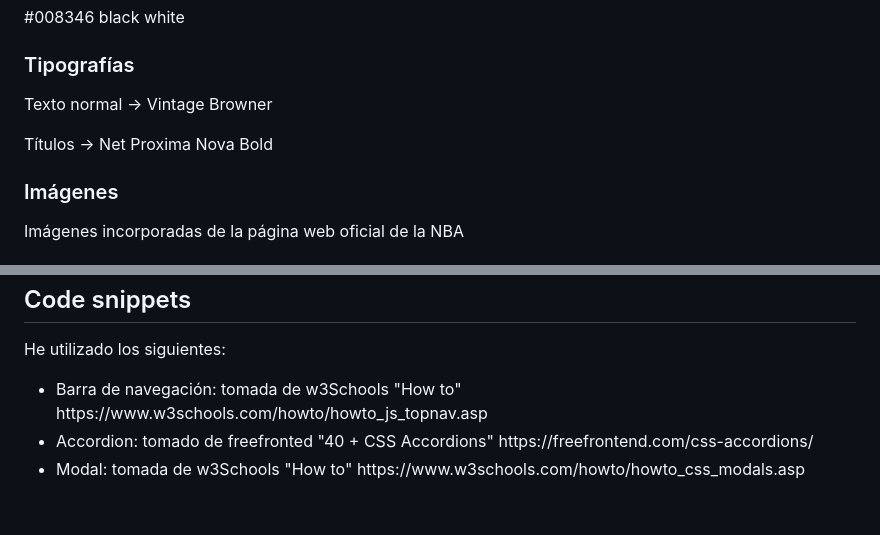
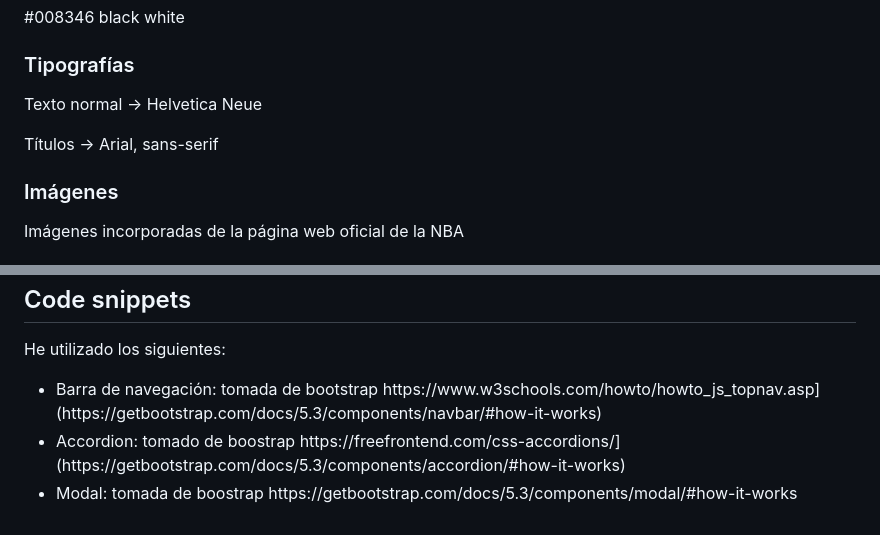
Before and after one commit to Kazuma275/celtics_bootstrap, a Markdown page: README.md, 2 parts joined by grey strips. Drawn GitHub-style.

```diff
--- a/README.md
+++ b/README.md
@@ -80,10 +80,10 @@ Encima de la imagen he colocado un botón que le lleva al usuario directamente a
 
 <h3>Tipografías</h3>
 <p>
-  Texto normal -> Vintage Browner
+  Texto normal -> Helvetica Neue
 </p>
 <p>
-  Títulos      -> Net Proxima Nova Bold
+  Títulos      -> Arial, sans-serif
 </p>
 
 <h3>Imágenes</h3>
@@ -95,7 +95,7 @@ Encima de la imagen he colocado un botón que le lleva al usuario directamente a
 <h2 id="snippets">Code snippets</h2>
 <p>He utilizado los siguientes:</p>
 <ul>
-  <li>Barra de navegación: tomada de w3Schools "How to" https://www.w3schools.com/howto/howto_js_topnav.asp </li>
-  <li>Accordion: tomado de freefronted "40 + CSS Accordions" https://freefrontend.com/css-accordions/ </li>
-  <li>Modal: tomada de w3Schools "How to" https://www.w3schools.com/howto/howto_css_modals.asp </li>
+  <li>Barra de navegación: tomada de bootstrap https://www.w3schools.com/howto/howto_js_topnav.asp](https://getbootstrap.com/docs/5.3/components/navbar/#how-it-works) </li>
+  <li>Accordion: tomado de boostrap https://freefrontend.com/css-accordions/](https://getbootstrap.com/docs/5.3/components/accordion/#how-it-works) </li>
+  <li>Modal: tomada de boostrap https://getbootstrap.com/docs/5.3/components/modal/#how-it-works </li>
 </ul>
```
